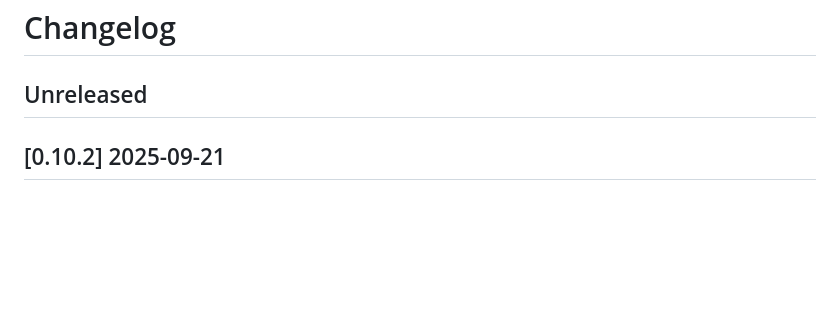
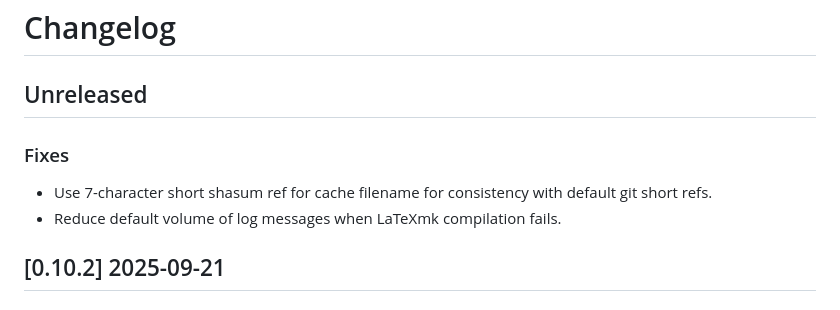
Before and after one commit to badshah400/tartex, a Markdown page: CHANGELOG.md, the part around the change. GitHub-like rendering; blank space fills up the shorter version.

Commit message:
doc: update CHANGELOG with un-released fixes.

```diff
--- a/CHANGELOG.md
+++ b/CHANGELOG.md
@@ -1,6 +1,11 @@
 # Changelog
 
 ## Unreleased
+
+### Fixes
+
+- Use 7-character short shasum ref for cache filename for consistency with default git short refs.
+- Reduce default volume of log messages when LaTeXmk compilation fails.
 
 ## [0.10.2] 2025-09-21
 
```
